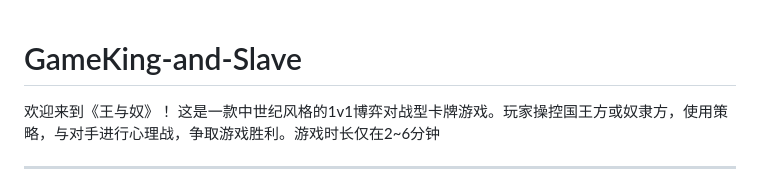
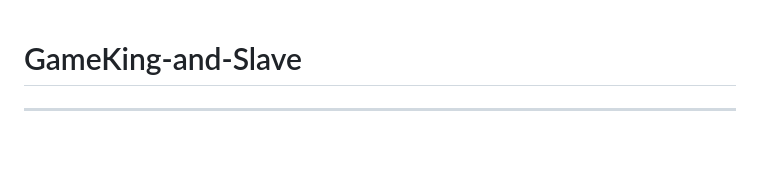
Before and after one commit to Hke-mbx/GameKing-and-Slave, a Markdown page: README.md, the part around the change. Drawn GitHub-style; blank space fills up the shorter version.

```diff
--- a/README.md
+++ b/README.md
@@ -1,6 +1,4 @@
 # GameKing-and-Slave
-欢迎来到《王与奴》！ 这是一款中世纪风格的1v1博弈对战型卡牌游戏。玩家操控国王方或奴隶方，使用策略，与对手进行心理战，争取游戏胜利。游戏时长仅在2~6分钟
-
 -----------------------------------------------------------------------------------------------------------------------------------------------
 序章 — 王冠与锁链
 王权与枷锁在同一桌上较量。两方对弈：王方（维护王室秩序）与奴隶方（背负反抗之名）。每一张出牌都是一次博弈，每一次交锋都可能改写结局。规则既要诗意，又必须冷酷无情——胜利只有两种：王方守住关键，或奴隶方斩落王冠。
```
